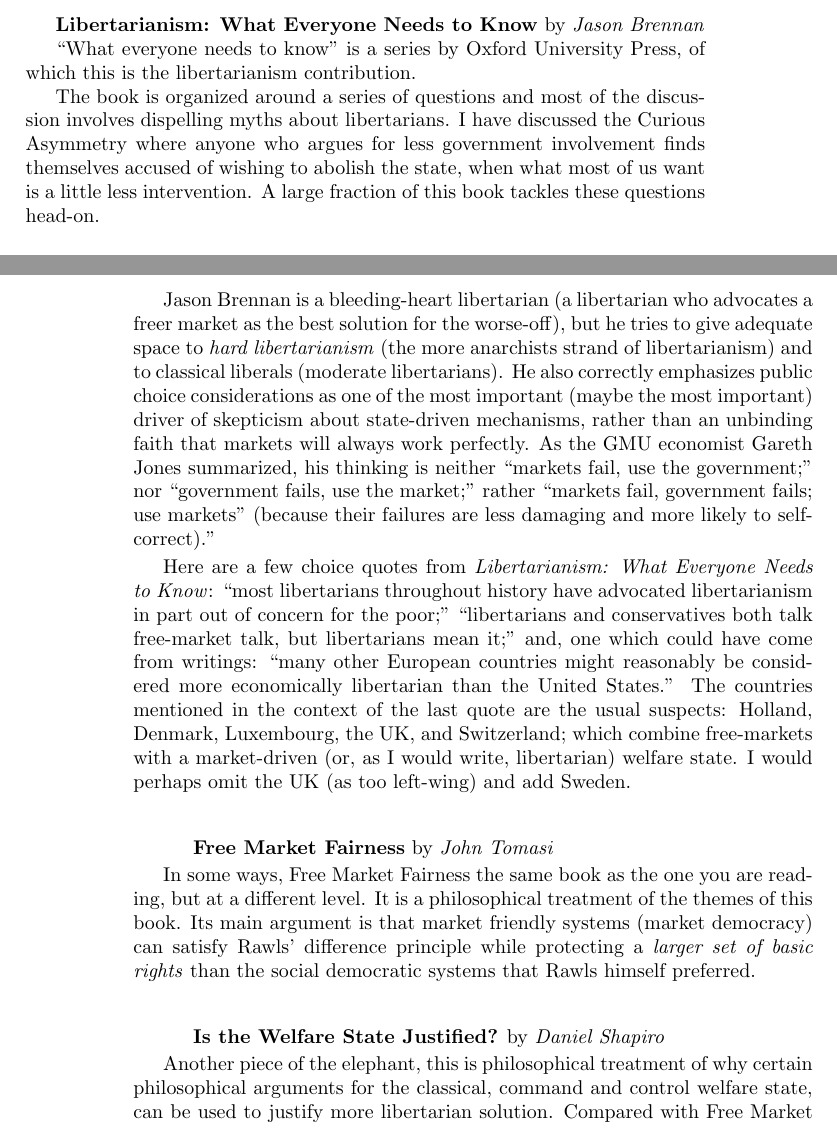
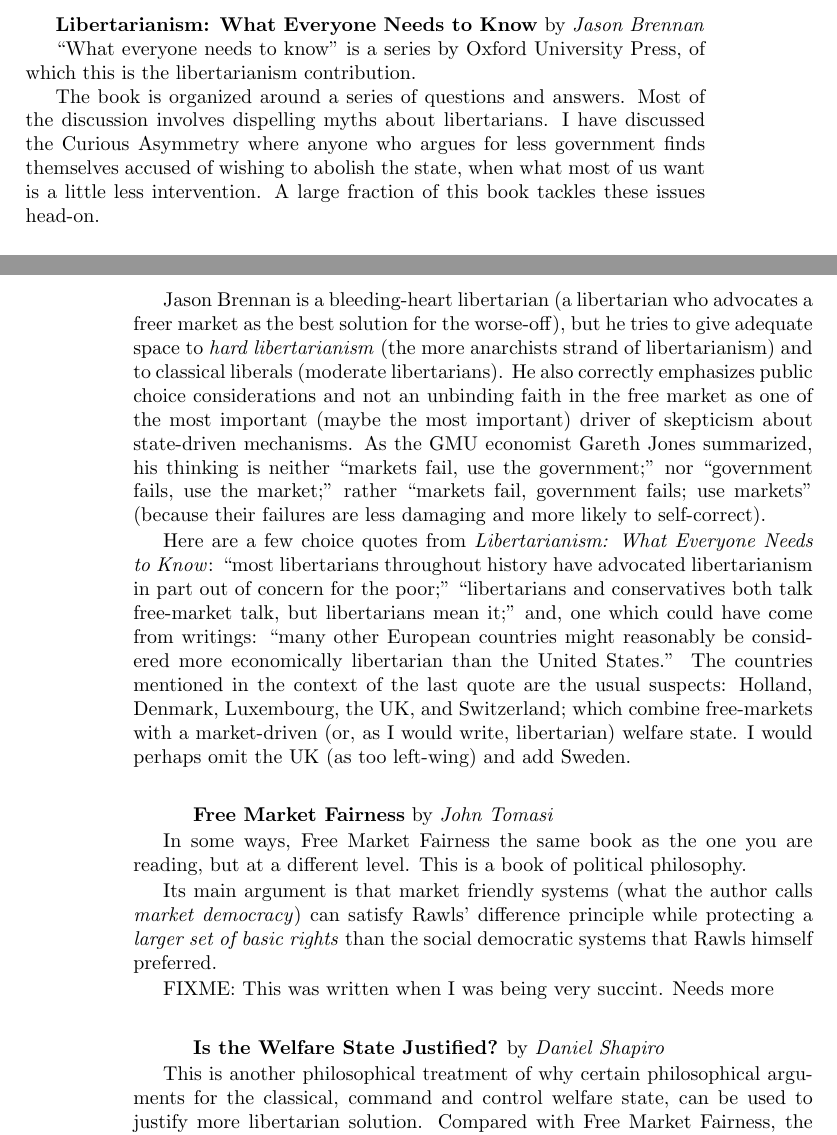
Before and after one commit to luispedro/libertarian-welfare, a LaTeX thesis (book/libertarian-welfare.tex, which reads book/annotated-bibliography.tex): two parts of pages 35 and 36 of 38, joined at a grey line, cut so that both start at the same text. Compiled offline with pdfLaTeX.

Commit message:
ENH Work through the text

```diff
--- a/book/annotated-bibliography.tex
+++ b/book/annotated-bibliography.tex
@@ -7,24 +7,23 @@
 ``What everyone needs to know'' is a series by Oxford University Press, of
 which this is the libertarianism contribution.
 
-The book is organized around a series of questions and most of the discussion
-involves dispelling myths about libertarians. I have discussed the Curious
-Asymmetry where anyone who argues for less government involvement finds
-themselves accused of wishing to abolish the state, when what most of us want
-is a little less intervention. A large fraction of this book tackles these
-questions head-on.
+The book is organized around a series of questions and answers. Most of the
+discussion involves dispelling myths about libertarians. I have discussed the
+Curious Asymmetry where anyone who argues for less government finds themselves
+accused of wishing to abolish the state, when what most of us want is a little
+less intervention. A large fraction of this book tackles these issues head-on.
 
 Jason Brennan is a bleeding-heart libertarian (a libertarian who advocates a
 freer market as the best solution for the worse-off), but he tries to give
 adequate space to \emph{hard libertarianism} (the more anarchists strand of
 libertarianism) and to classical liberals (moderate libertarians). He also
-correctly emphasizes public choice considerations as one of the most important
-(maybe the most important) driver of skepticism about state-driven mechanisms,
-rather than an unbinding faith that markets will always work perfectly. As the
-GMU economist Gareth Jones summarized, his thinking is neither ``markets fail,
-use the government;'' nor ``government fails, use the market;'' rather
-``markets fail, government fails; use markets'' (because their failures are
-less damaging and more likely to self-correct).''
+correctly emphasizes public choice considerations and not an unbinding faith in
+the free market as one of the most important (maybe the most important) driver
+of skepticism about state-driven mechanisms. As the GMU economist Gareth Jones
+summarized, his thinking is neither ``markets fail, use the government;'' nor
+``government fails, use the market;'' rather ``markets fail, government fails;
+use markets'' (because their failures are less damaging and more likely to
+self-correct).
 
 Here are a few choice quotes from \emph{Libertarianism: What Everyone Needs to
 Know}: ``most libertarians throughout history have advocated libertarianism in
@@ -40,13 +39,17 @@
 \book Free Market Fairness by John Tomasi.
 
 In some ways, Free Market Fairness the same book as the one you are reading,
-but at a different level. It is a philosophical treatment of the themes of this
-book. Its main argument is that market friendly systems (market democracy) can
-satisfy Rawls' difference principle while protecting a \emph{larger set of
-basic rights} than the social democratic systems that Rawls himself preferred.
+but at a different level. This is a book of political philosophy.
+
+Its main argument is that market friendly systems (what the author calls
+\emph{market democracy}) can satisfy Rawls' difference principle while
+protecting a \emph{larger set of basic rights} than the social democratic
+systems that Rawls himself preferred.
+
+\FIXME{This was written when I was being very succint. Needs more}
 
 \book Is the Welfare State Justified? by Daniel Shapiro.
 
-Another piece of the elephant, this is philosophical treatment of why certain
-philosophical arguments for the classical, command and control welfare state,
-can be used to justify more libertarian solution. Compared with Free Market
+This is another philosophical treatment of why certain philosophical arguments
+for the classical, command and control welfare state, can be used to justify
+more libertarian solution. Compared with Free Market Fairness, the book by D.\
```
Also changed, not shown: book/annotated-bibliography.tex (6 more changed lines).
